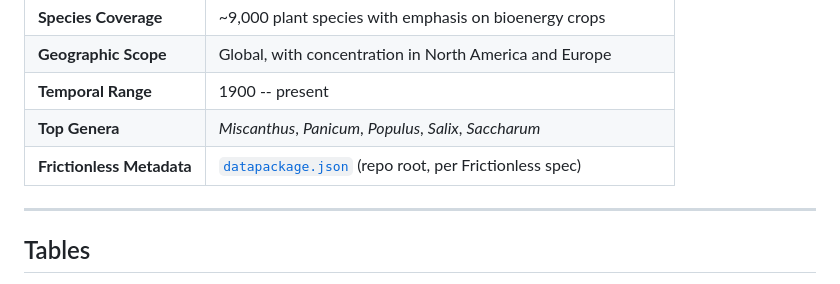
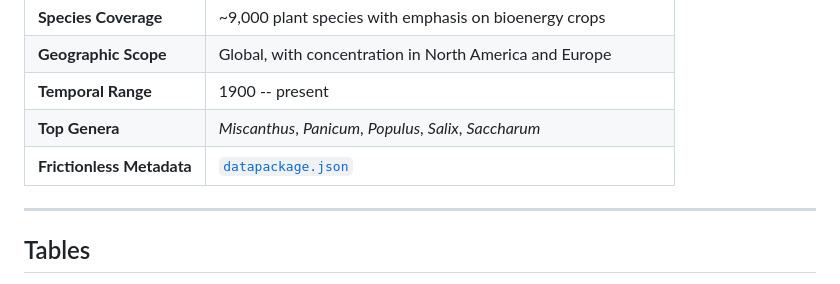
Before and after one commit to PecanProject/betydata, a Markdown page: README.md, the part around the change. Drawn GitHub-style.

```diff
--- a/README.md
+++ b/README.md
@@ -17,7 +17,7 @@
 | **Geographic Scope**      | Global, with concentration in North America and Europe                    |
 | **Temporal Range**        | 1900 -- present                                                           |
 | **Top Genera**            | *Miscanthus*, *Panicum*, *Populus*, *Salix*, *Saccharum*                  |
-| **Frictionless Metadata** | [`datapackage.json`](datapackage.json) (repo root, per Frictionless spec) |
+| **Frictionless Metadata** | [`datapackage.json`](datapackage.json)  |
 
 ---
 
```
